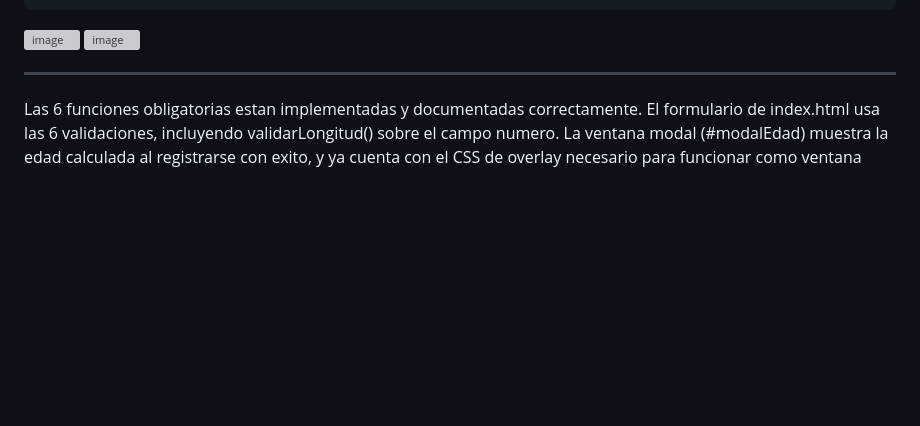
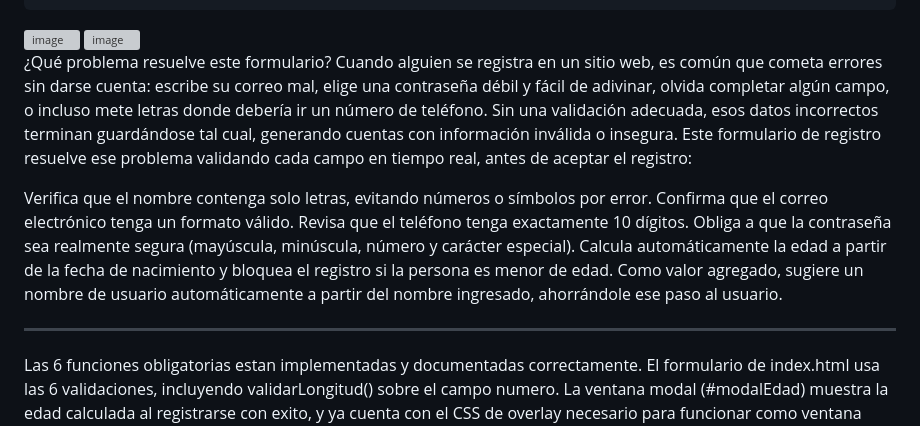
Before and after one commit to Mammal117/Libreria-Utileria, a Markdown page: README.md, the part around the change. Drawn GitHub-style; blank space fills up the shorter version; grey boxes are pictures that could not be loaded.

```diff
--- a/README.md
+++ b/README.md
@@ -320,6 +320,18 @@ El modal necesita estas reglas en styles.css para permanecer oculto hasta que el
 <img width="1907" height="955" alt="image" src="https://github.com/user-attachments/assets/f0447d14-a674-461a-aee7-cc5355e13fef" />
 <img width="1917" height="917" alt="image" src="https://github.com/user-attachments/assets/823444f2-f446-4148-bfe4-9d8536694eb6" />
 
+
+¿Qué problema resuelve este formulario?
+Cuando alguien se registra en un sitio web, es común que cometa errores sin darse cuenta: escribe su correo mal, elige una contraseña débil y fácil de adivinar, olvida completar algún campo, o incluso mete letras donde debería ir un número de teléfono. Sin una validación adecuada, esos datos incorrectos terminan guardándose tal cual, generando cuentas con información inválida o insegura.
+Este formulario de registro resuelve ese problema validando cada campo en tiempo real, antes de aceptar el registro:
+
+Verifica que el nombre contenga solo letras, evitando números o símbolos por error.
+Confirma que el correo electrónico tenga un formato válido.
+Revisa que el teléfono tenga exactamente 10 dígitos.
+Obliga a que la contraseña sea realmente segura (mayúscula, minúscula, número y carácter especial).
+Calcula automáticamente la edad a partir de la fecha de nacimiento y bloquea el registro si la persona es menor de edad.
+Como valor agregado, sugiere un nombre de usuario automáticamente a partir del nombre ingresado, ahorrándole ese paso al usuario.
+
 ---
 
 Las 6 funciones obligatorias estan implementadas y documentadas correctamente. El formulario de index.html usa las 6 validaciones, incluyendo validarLongitud() sobre el campo numero. La ventana modal (#modalEdad) muestra la edad calculada al registrarse con exito, y ya cuenta con el CSS de overlay necesario para funcionar como ventana flotante. El archivo login.html usa validarPassword y validarCorreo, y ademas simula un inicio de sesion mostrando un mensaje de bienvenida. Las 2 funciones adicionales de invencion propia (validarTelefono y generarNombreUsuario) tambien estan completas y documentadas igual que las obligatorias.
```
